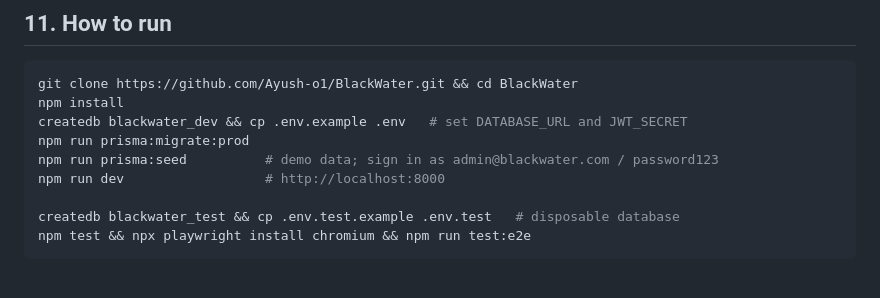
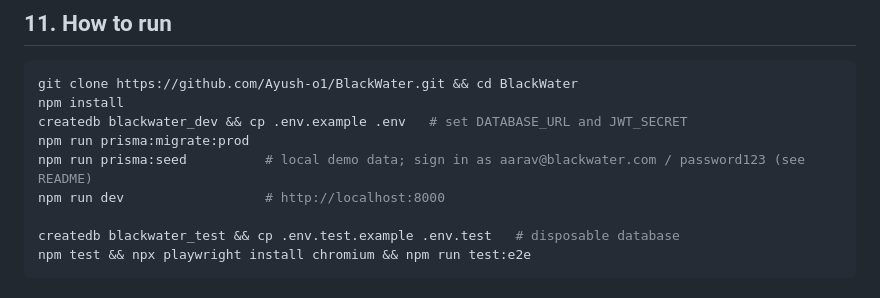
Before and after one commit to Ayush-o1/BlackWater, a Markdown page: docs/FINAL_PROJECT_REPORT.md, the part around the change. Rendered like a GitHub page.

```diff
--- a/docs/FINAL_PROJECT_REPORT.md
+++ b/docs/FINAL_PROJECT_REPORT.md
@@ -154,7 +154,7 @@ git clone https://github.com/Ayush-o1/BlackWater.git && cd BlackWater
 npm install
 createdb blackwater_dev && cp .env.example .env   # set DATABASE_URL and JWT_SECRET
 npm run prisma:migrate:prod
-npm run prisma:seed          # demo data; sign in as admin@blackwater.com / password123
+npm run prisma:seed          # local demo data; sign in as aarav@blackwater.com / password123 (see README)
 npm run dev                  # http://localhost:8000
 
 createdb blackwater_test && cp .env.test.example .env.test   # disposable database
```
Also changed, not shown: README.md (+10 -2 lines), docs/database.md (+1 -1 lines), docs/screenshots/dashboard.png, docs/screenshots/incident.png, docs/screenshots/status-page.png, docs/screenshots/team.png, 7 other files.
